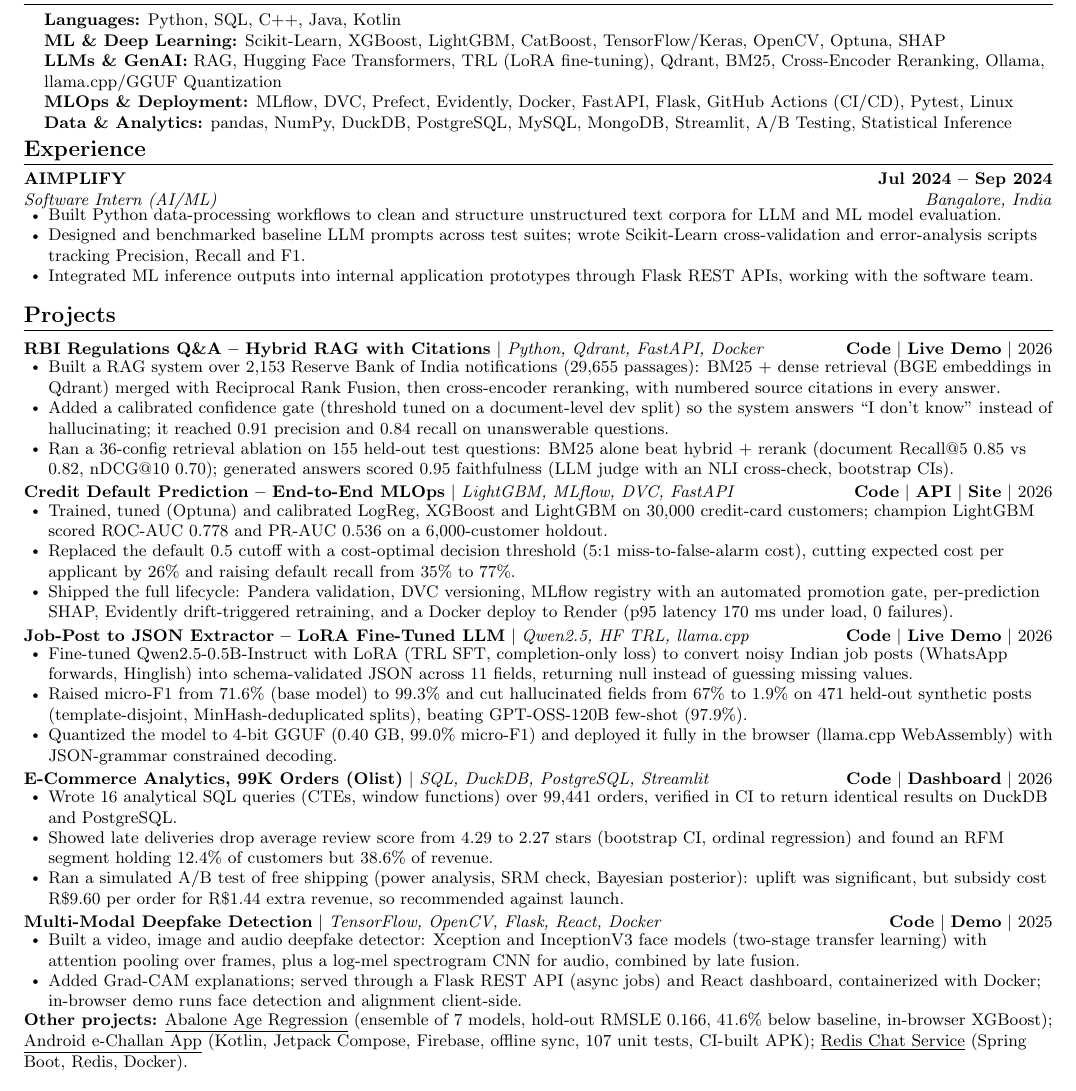
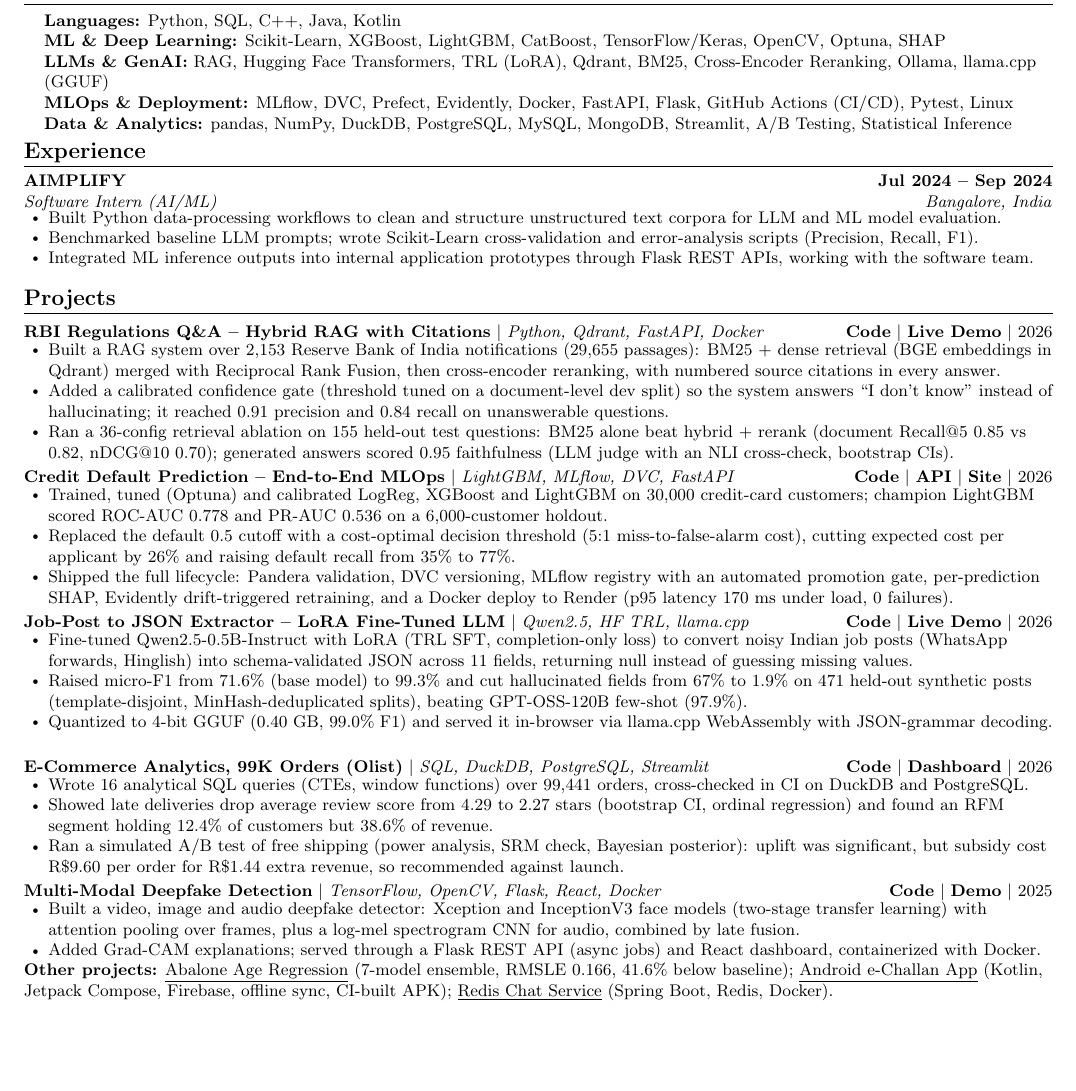
Before and after one commit to srini2k03/srini2k03.github.io, a LaTeX CV (resume/resume.tex): part of page 1 of 2 before the commit and part of the page after it, cut so that both start at the same text, the shorter picture padded with empty space. Compiled offline with pdfLaTeX.

Commit message:
Résumé: tighten wording to fit one page

```diff
--- a/resume/resume.tex
+++ b/resume/resume.tex
@@ -85,7 +85,7 @@
     \item \small{
      \textbf{Languages:} Python, SQL, C++, Java, Kotlin \\
      \textbf{ML \& Deep Learning:} Scikit-Learn, XGBoost, LightGBM, CatBoost, TensorFlow/Keras, OpenCV, Optuna, SHAP \\
-     \textbf{LLMs \& GenAI:} RAG, Hugging Face Transformers, TRL (LoRA fine-tuning), Qdrant, BM25, Cross-Encoder Reranking, Ollama, llama.cpp/GGUF Quantization \\
+     \textbf{LLMs \& GenAI:} RAG, Hugging Face Transformers, TRL (LoRA), Qdrant, BM25, Cross-Encoder Reranking, Ollama, llama.cpp (GGUF) \\
      \textbf{MLOps \& Deployment:} MLflow, DVC, Prefect, Evidently, Docker, FastAPI, Flask, GitHub Actions (CI/CD), Pytest, Linux \\
      \textbf{Data \& Analytics:} pandas, NumPy, DuckDB, PostgreSQL, MySQL, MongoDB, Streamlit, A/B Testing, Statistical Inference
     }
@@ -100,7 +100,7 @@
       {Software Intern (AI/ML)}{Bangalore, India}
       \resumeItemListStart
         \resumeItem{Built Python data-processing workflows to clean and structure unstructured text corpora for LLM and ML model evaluation.}
-        \resumeItem{Designed and benchmarked baseline LLM prompts across test suites; wrote Scikit-Learn cross-validation and error-analysis scripts tracking Precision, Recall and F1.}
+        \resumeItem{Benchmarked baseline LLM prompts; wrote Scikit-Learn cross-validation and error-analysis scripts (Precision, Recall, F1).}
         \resumeItem{Integrated ML inference outputs into internal application prototypes through Flask REST APIs, working with the software team.}
       \resumeItemListEnd
   \resumeSubHeadingListEnd
@@ -133,14 +133,14 @@
       \resumeItemListStart
         \resumeItem{Fine-tuned Qwen2.5-0.5B-Instruct with LoRA (TRL SFT, completion-only loss) to convert noisy Indian job posts (WhatsApp forwards, Hinglish) into schema-validated JSON across 11 fields, returning null instead of guessing missing values.}
         \resumeItem{Raised micro-F1 from 71.6\% (base model) to 99.3\% and cut hallucinated fields from 67\% to 1.9\% on 471 held-out synthetic posts (template-disjoint, MinHash-deduplicated splits), beating GPT-OSS-120B few-shot (97.9\%).}
-        \resumeItem{Quantized the model to 4-bit GGUF (0.40 GB, 99.0\% micro-F1) and deployed it fully in the browser (llama.cpp WebAssembly) with JSON-grammar constrained decoding.}
+        \resumeItem{Quantized to 4-bit GGUF (0.40 GB, 99.0\% F1) and served it in-browser via llama.cpp WebAssembly with JSON-grammar decoding.}
       \resumeItemListEnd
 
     \resumeProjectHeading
       {\textbf{E-Commerce Analytics, 99K Orders (Olist)} $|$ \emph{SQL, DuckDB, PostgreSQL, Streamlit}}
       {\href{https://github.com/srini2k03/olist-ecommerce-analytics}{\links{Code}} $|$ \href{https://srini2k03.github.io/olist-ecommerce-analytics/app/}{\links{Dashboard}} $|$ 2026}
       \resumeItemListStart
-        \resumeItem{Wrote 16 analytical SQL queries (CTEs, window functions) over 99,441 orders, verified in CI to return identical results on DuckDB and PostgreSQL.}
+        \resumeItem{Wrote 16 analytical SQL queries (CTEs, window functions) over 99,441 orders, cross-checked in CI on DuckDB and PostgreSQL.}
         \resumeItem{Showed late deliveries drop average review score from 4.29 to 2.27 stars (bootstrap CI, ordinal regression) and found an RFM segment holding 12.4\% of customers but 38.6\% of revenue.}
         \resumeItem{Ran a simulated A/B test of free shipping (power analysis, SRM check, Bayesian posterior): uplift was significant, but subsidy cost R\$9.60 per order for R\$1.44 extra revenue, so recommended against launch.}
       \resumeItemListEnd
@@ -150,14 +150,14 @@
       {\href{https://github.com/srini2k03/multimodal-deepfake-detection}{\links{Code}} $|$ \href{https://srini2k03.github.io/multimodal-deepfake-detection/}{\links{Demo}} $|$ 2025}
       \resumeItemListStart
         \resumeItem{Built a video, image and audio deepfake detector: Xception and InceptionV3 face models (two-stage transfer learning) with attention pooling over frames, plus a log-mel spectrogram CNN for audio, combined by late fusion.}
-        \resumeItem{Added Grad-CAM explanations; served through a Flask REST API (async jobs) and React dashboard, containerized with Docker; in-browser demo runs face detection and alignment client-side.}
+        \resumeItem{Added Grad-CAM explanations; served through a Flask REST API (async jobs) and React dashboard, containerized with Docker.}
       \resumeItemListEnd
 
   \resumeSubHeadingListEnd
   \vspace{-4pt}
   \small{\textbf{Other projects:}
-  \href{https://github.com/srini2k03/abalone-age-regression}{\underline{Abalone Age Regression}} (ensemble of 7 models, hold-out RMSLE 0.166, 41.6\% below baseline, in-browser XGBoost);
-  \href{https://github.com/srini2k03/traffic-violation-fine-manager}{\underline{Android e-Challan App}} (Kotlin, Jetpack Compose, Firebase, offline sync, 107 unit tests, CI-built APK);
+  \href{https://github.com/srini2k03/abalone-age-regression}{\underline{Abalone Age Regression}} (7-model ensemble, RMSLE 0.166, 41.6\% below baseline);
+  \href{https://github.com/srini2k03/traffic-violation-fine-manager}{\underline{Android e-Challan App}} (Kotlin, Jetpack Compose, Firebase, offline sync, CI-built APK);
   \href{https://github.com/srini2k03/Simple-Chat-Application-Using-Redis}{\underline{Redis Chat Service}} (Spring Boot, Redis, Docker).}
 
 %-----------EDUCATION-----------
```
